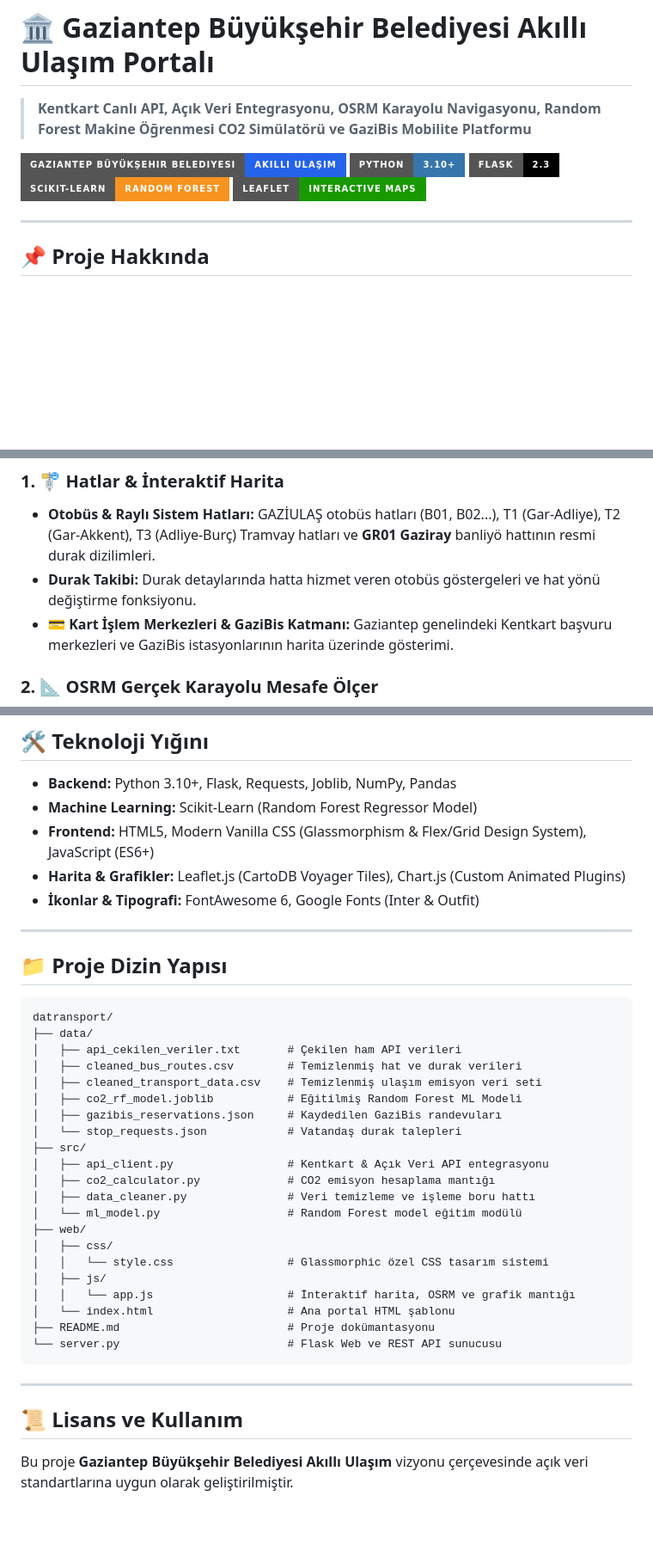
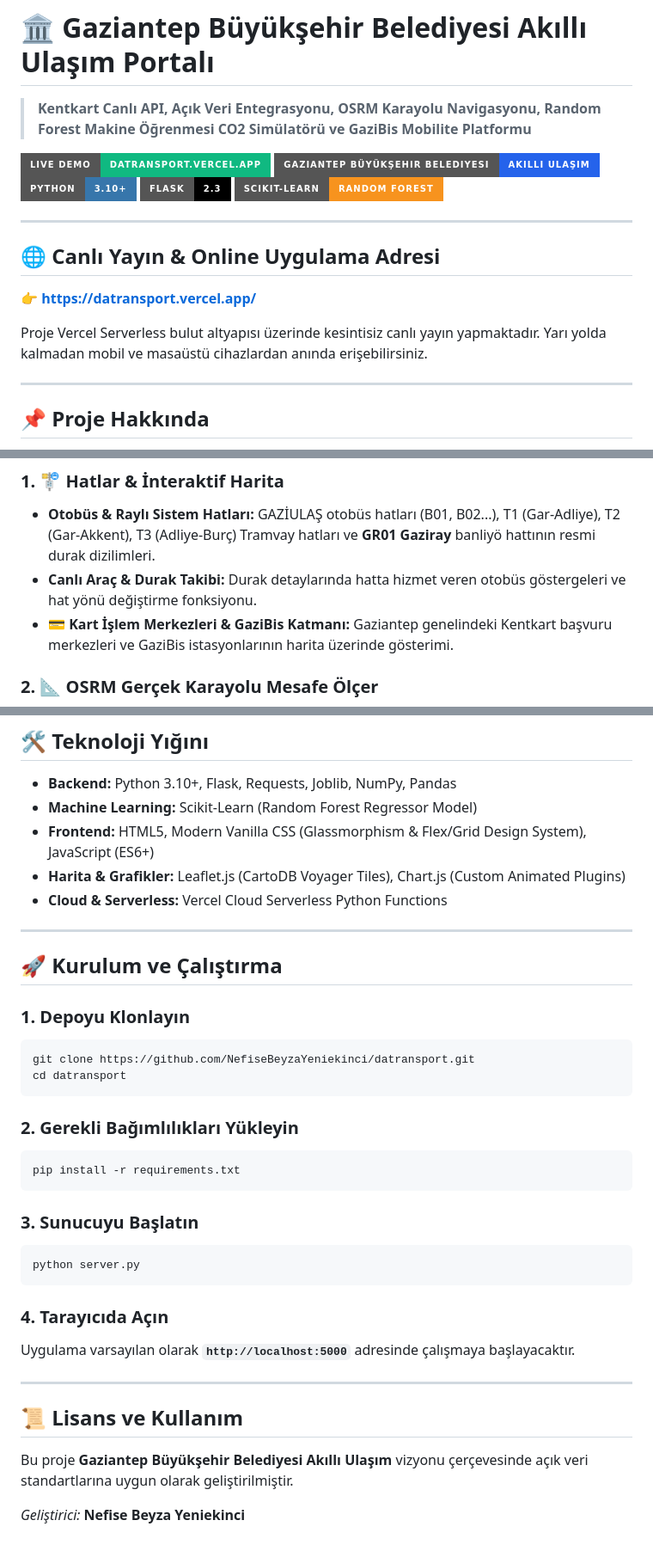
Before and after one commit to NefiseBeyzaYeniekinci/datransport, a Markdown page: README.md, 3 parts joined by grey strips. Shown at 86% size. Rendered like a GitHub page; badges without logos; blank space fills up the shorter version.

Commit message:
docs: add Vercel live demo link and badge to README

````diff
--- a/README.md
+++ b/README.md
@@ -2,11 +2,19 @@
 
 > **Kentkart Canlı API, Açık Veri Entegrasyonu, OSRM Karayolu Navigasyonu, Random Forest Makine Öğrenmesi CO2 Simülatörü ve GaziBis Mobilite Platformu**
 
-![Gaziantep Akıllı Ulaşım Portalı](https://img.shields.io/badge/Gaziantep%20B%C3%BCy%C3%BCk%C5%9Fehir%20Belediyesi-Ak%C4%B1ll%C4%B1%20Ula%C5%9F%C4%B1m-2563eb?style=for-the-badge)
+[![Live Demo](https://img.shields.io/badge/Live_Demo-datransport.vercel.app-10b981?style=for-the-badge&logo=vercel)](https://datransport.vercel.app/)
+![Gaziantep Büyükşehir Belediyesi](https://img.shields.io/badge/Gaziantep%20B%C3%BCy%C3%BCk%C5%9Fehir%20Belediyesi-Ak%C4%B1ll%C4%B1%20Ula%C5%9F%C4%B1m-2563eb?style=for-the-badge)
 ![Python](https://img.shields.io/badge/Python-3.10%2B-3776AB?style=for-the-badge&logo=python&logoColor=white)
 ![Flask](https://img.shields.io/badge/Flask-2.3-000000?style=for-the-badge&logo=flask&logoColor=white)
 ![Scikit-Learn](https://img.shields.io/badge/Scikit--Learn-Random%20Forest-F7931E?style=for-the-badge&logo=scikit-learn&logoColor=white)
-![Leaflet](https://img.shields.io/badge/Leaflet-Interactive%20Maps-199900?style=for-the-badge&logo=leaflet&logoColor=white)
+
+---
+
+## 🌐 Canlı Yayın & Online Uygulama Adresi
+
+👉 **[https://datransport.vercel.app/](https://datransport.vercel.app/)**
+
+Proje Vercel Serverless bulut altyapısı üzerinde kesintisiz canlı yayın yapmaktadır. Yarı yolda kalmadan mobil ve masaüstü cihazlardan anında erişebilirsiniz.
 
 ---
 
@@ -22,7 +30,7 @@ Proje; vatandaşların ulaşım hatlarını incelemesini, yollar üzerinden ger
 
 ### 1. 🚏 Hatlar & İnteraktif Harita
 * **Otobüs & Raylı Sistem Hatları:** GAZİULAŞ otobüs hatları (B01, B02...), T1 (Gar-Adliye), T2 (Gar-Akkent), T3 (Adliye-Burç) Tramvay hatları ve **GR01 Gaziray** banliyö hattının resmi durak dizilimleri.
-* **Durak Takibi:** Durak detaylarında hatta hizmet veren otobüs göstergeleri ve hat yönü değiştirme fonksiyonu.
+* **Canlı Araç & Durak Takibi:** Durak detaylarında hatta hizmet veren otobüs göstergeleri ve hat yönü değiştirme fonksiyonu.
 * **💳 Kart İşlem Merkezleri & GaziBis Katmanı:** Gaziantep genelindeki Kentkart başvuru merkezleri ve GaziBis istasyonlarının harita üzerinde gösterimi.
 
 ### 2. 📐 OSRM Gerçek Karayolu Mesafe Ölçer
@@ -75,38 +84,35 @@ Projenin geliştirilmesinde ve doğrulanmasında aşağıdaki resmi veri kaynakl
 * **Machine Learning:** Scikit-Learn (Random Forest Regressor Model)
 * **Frontend:** HTML5, Modern Vanilla CSS (Glassmorphism & Flex/Grid Design System), JavaScript (ES6+)
 * **Harita & Grafikler:** Leaflet.js (CartoDB Voyager Tiles), Chart.js (Custom Animated Plugins)
-* **İkonlar & Tipografi:** FontAwesome 6, Google Fonts (Inter & Outfit)
+* **Cloud & Serverless:** Vercel Cloud Serverless Python Functions
 
 ---
 
-## 📁 Proje Dizin Yapısı
+## 🚀 Kurulum ve Çalıştırma
 
-```text
-datransport/
-├── data/
-│   ├── api_cekilen_veriler.txt       # Çekilen ham API verileri
-│   ├── cleaned_bus_routes.csv        # Temizlenmiş hat ve durak verileri
-│   ├── cleaned_transport_data.csv    # Temizlenmiş ulaşım emisyon veri seti
-│   ├── co2_rf_model.joblib           # Eğitilmiş Random Forest ML Modeli
-│   ├── gazibis_reservations.json     # Kaydedilen GaziBis randevuları
-│   └── stop_requests.json            # Vatandaş durak talepleri
-├── src/
-│   ├── api_client.py                 # Kentkart & Açık Veri API entegrasyonu
-│   ├── co2_calculator.py             # CO2 emisyon hesaplama mantığı
-│   ├── data_cleaner.py               # Veri temizleme ve işleme boru hattı
-│   └── ml_model.py                   # Random Forest model eğitim modülü
-├── web/
-│   ├── css/
-│   │   └── style.css                 # Glassmorphic özel CSS tasarım sistemi
-│   ├── js/
-│   │   └── app.js                    # İnteraktif harita, OSRM ve grafik mantığı
-│   └── index.html                    # Ana portal HTML şablonu
-├── README.md                         # Proje dokümantasyonu
-└── server.py                         # Flask Web ve REST API sunucusu
+### 1. Depoyu Klonlayın
+```bash
+git clone https://github.com/NefiseBeyzaYeniekinci/datransport.git
+cd datransport
 ```
+
+### 2. Gerekli Bağımlılıkları Yükleyin
+```bash
+pip install -r requirements.txt
+```
+
+### 3. Sunucuyu Başlatın
+```bash
+python server.py
+```
+
+### 4. Tarayıcıda Açın
+Uygulama varsayılan olarak **`http://localhost:5000`** adresinde çalışmaya başlayacaktır.
 
 ---
 
 ## 📜 Lisans ve Kullanım
 
 Bu proje **Gaziantep Büyükşehir Belediyesi Akıllı Ulaşım** vizyonu çerçevesinde açık veri standartlarına uygun olarak geliştirilmiştir.
+
+*Geliştirici:* **Nefise Beyza Yeniekinci**
````
Also changed, not shown: other parts of README.md (+1 -0 lines).
